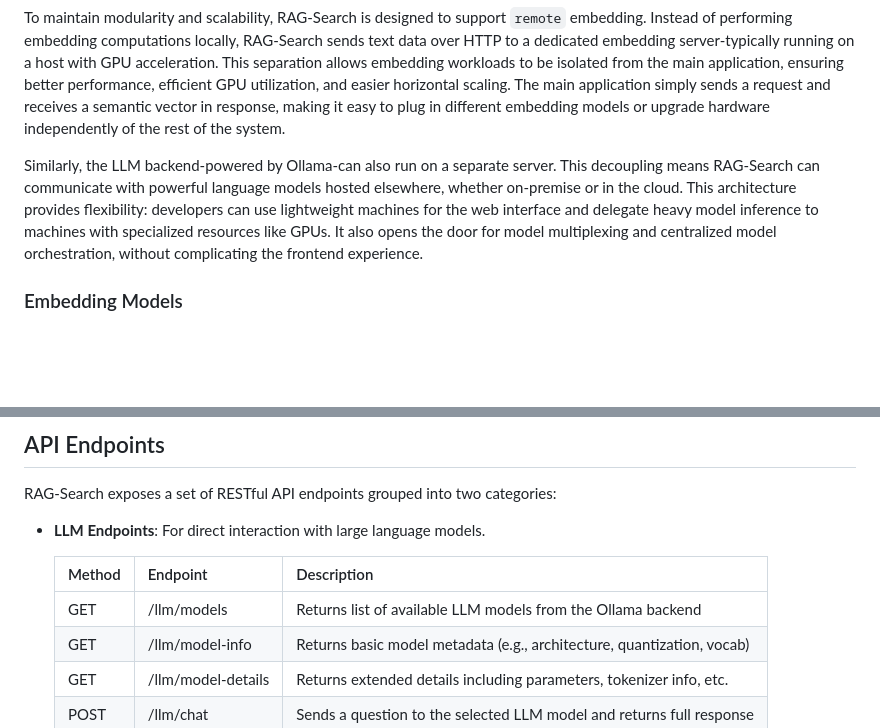
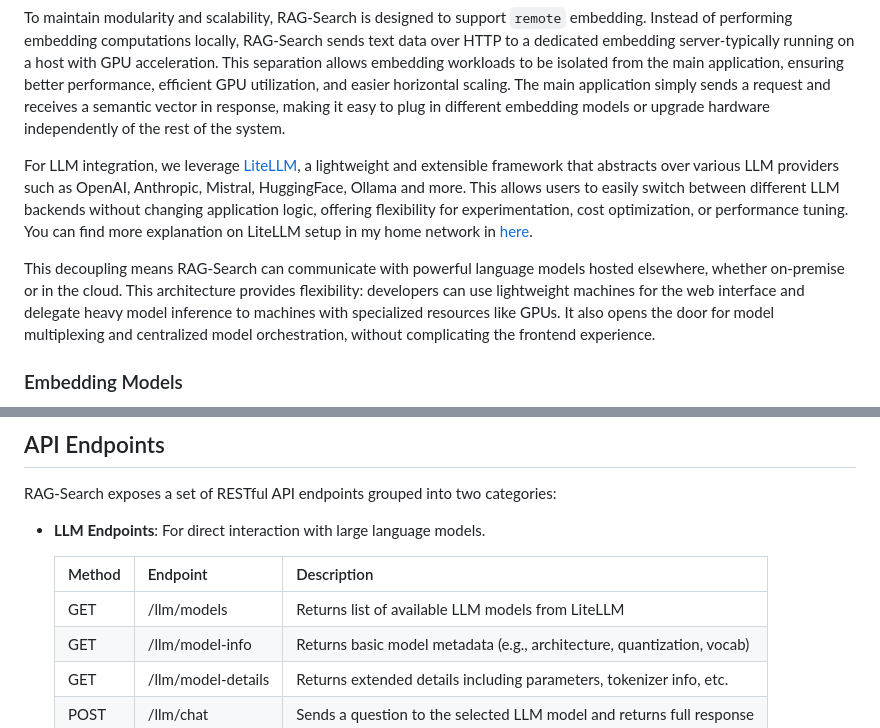
Before and after one commit to ManiAm/RAG-Search, a Markdown page: README.md, 2 parts joined by grey strips. Rendered like a GitHub page; blank space fills up the shorter version.

Commit message:
switch to use litellm

```diff
--- a/README.md
+++ b/README.md
@@ -15,7 +15,9 @@ Embedding is the process of transforming raw data-such as words, sentences, or d
 
 To maintain modularity and scalability, RAG-Search is designed to support `remote` embedding. Instead of performing embedding computations locally, RAG-Search sends text data over HTTP to a dedicated embedding server-typically running on a host with GPU acceleration. This separation allows embedding workloads to be isolated from the main application, ensuring better performance, efficient GPU utilization, and easier horizontal scaling. The main application simply sends a request and receives a semantic vector in response, making it easy to plug in different embedding models or upgrade hardware independently of the rest of the system.
 
-Similarly, the LLM backend-powered by Ollama-can also run on a separate server. This decoupling means RAG-Search can communicate with powerful language models hosted elsewhere, whether on-premise or in the cloud. This architecture provides flexibility: developers can use lightweight machines for the web interface and delegate heavy model inference to machines with specialized resources like GPUs. It also opens the door for model multiplexing and centralized model orchestration, without complicating the frontend experience.
+For LLM integration, we leverage [LiteLLM](https://www.litellm.ai/), a lightweight and extensible framework that abstracts over various LLM providers such as OpenAI, Anthropic, Mistral, HuggingFace, Ollama and more. This allows users to easily switch between different LLM backends without changing application logic, offering flexibility for experimentation, cost optimization, or performance tuning. You can find more explanation on LiteLLM setup in my home network in [here](https://blog.homelabtech.dev/content/Local_LLM_Hosting.html#LiteLLM).
+
+This decoupling means RAG-Search can communicate with powerful language models hosted elsewhere, whether on-premise or in the cloud. This architecture provides flexibility: developers can use lightweight machines for the web interface and delegate heavy model inference to machines with specialized resources like GPUs. It also opens the door for model multiplexing and centralized model orchestration, without complicating the frontend experience.
 
 ### Embedding Models
 
@@ -137,7 +123,7 @@ RAG-Search exposes a set of RESTful API endpoints grouped into two categories:
 
     | Method | Endpoint             | Description                                                             |
     |--------|----------------------|-------------------------------------------------------------------------|
-    | GET    | /llm/models          | Returns list of available LLM models from the Ollama backend            |
+    | GET    | /llm/models          | Returns list of available LLM models from LiteLLM                       |
     | GET    | /llm/model-info      | Returns basic model metadata (e.g., architecture, quantization, vocab)  |
     | GET    | /llm/model-details   | Returns extended details including parameters, tokenizer info, etc.     |
     | POST   | /llm/chat            | Sends a question to the selected LLM model and returns full response    |
```
Also changed, not shown: other parts of README.md (+3 -19 lines), pics/rag-search.jpeg, 8 other files.
